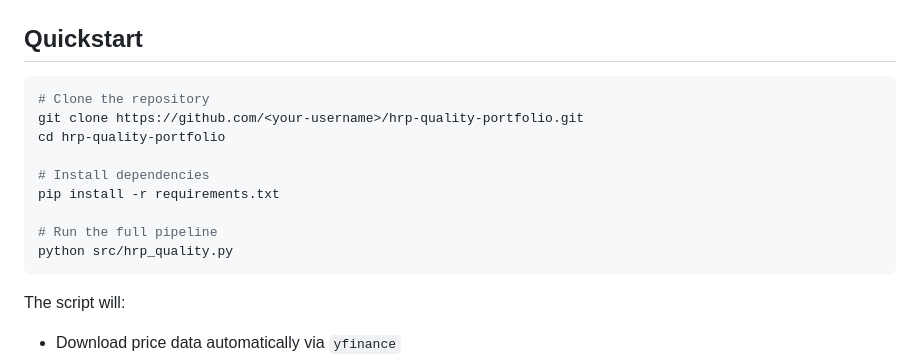
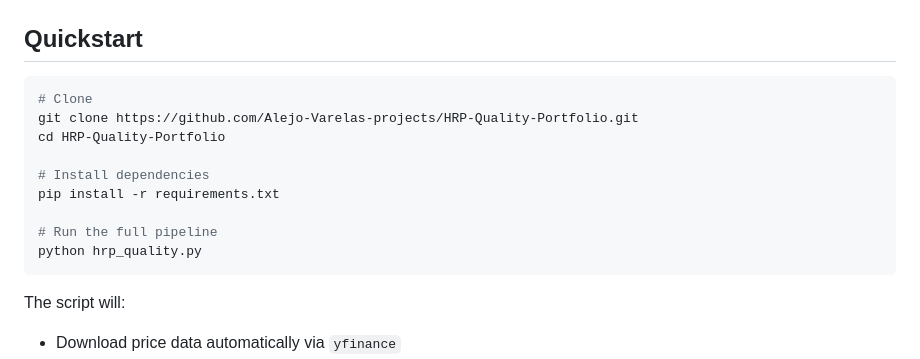
Before and after one commit to alejitovm97-byte/Alejo-Varelas-projects, a Markdown page: README.md, the part around the change. Rendered like a GitHub page.

````diff
--- a/README.md
+++ b/README.md
@@ -90,15 +90,15 @@ hrp-quality-portfolio/
 ## Quickstart
 
 ```bash
-# Clone the repository
-git clone https://github.com/<your-username>/hrp-quality-portfolio.git
-cd hrp-quality-portfolio
+# Clone
+git clone https://github.com/Alejo-Varelas-projects/HRP-Quality-Portfolio.git
+cd HRP-Quality-Portfolio
 
 # Install dependencies
 pip install -r requirements.txt
 
 # Run the full pipeline
-python src/hrp_quality.py
+python hrp_quality.py
 ```
 
 The script will:
````
